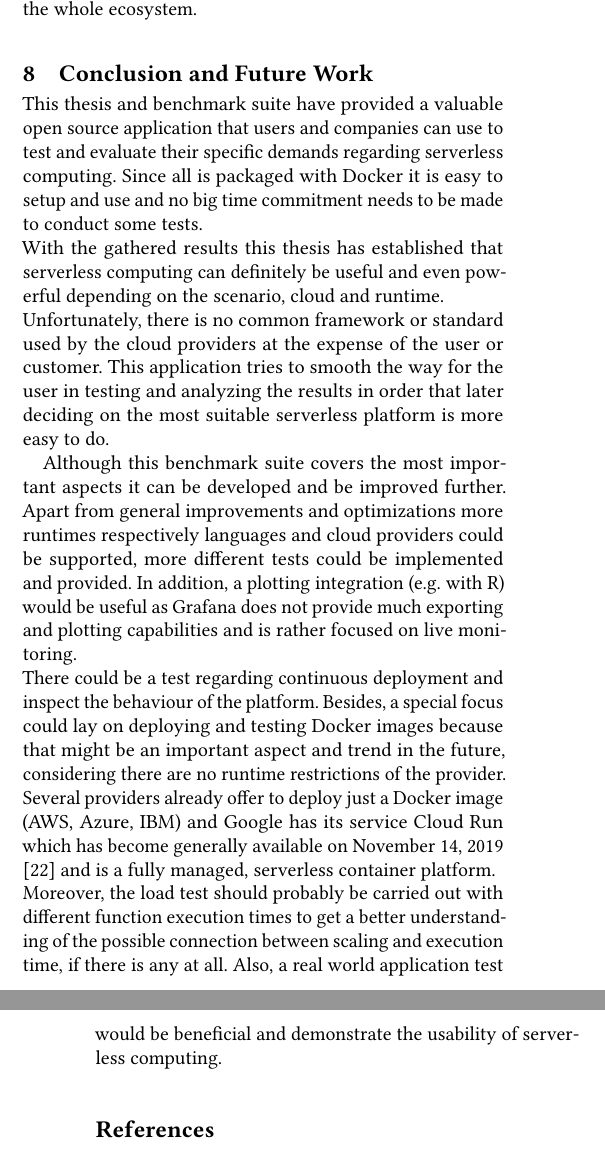
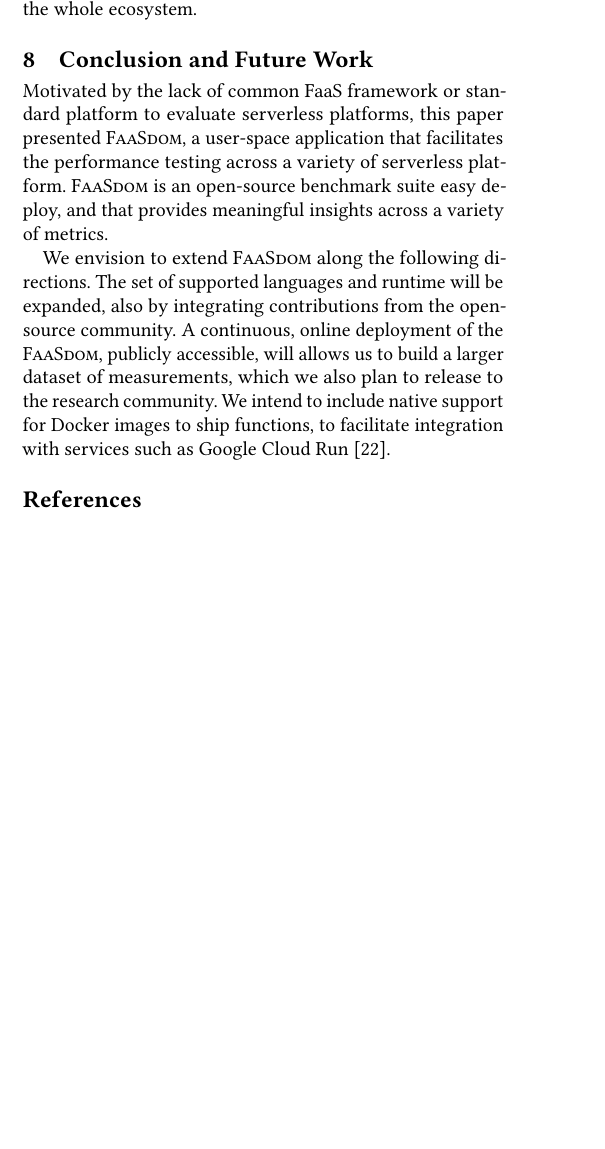
Before and after one commit to faas-benchmarking/faasdom, a LaTeX paper (report/DEBS20/main.tex, which reads report/DEBS20/conclusion.tex): two parts of the columns of pages 10 and 11 of 12 before the commit and part of one column of page 10 of 12 after it, the two joined at a grey line, cut so that both start at the same text, the shorter picture padded with empty space. Compiled offline with pdfLaTeX.

Commit message:
pass on conclusion

```diff
--- a/report/DEBS20/conclusion.tex
+++ b/report/DEBS20/conclusion.tex
@@ -1,9 +1,18 @@
 %!TEX root = main.tex
 
 \section{Conclusion and Future Work}\label{sec:conclusion}
-This thesis and benchmark suite have provided a valuable open source application that users and companies can use to test and evaluate their specific demands regarding serverless computing. Since all is packaged with Docker it is easy to setup and use and no big time commitment needs to be made to conduct some tests.\\
-With the gathered results this thesis has established that serverless computing can definitely be useful and even powerful depending on the scenario, cloud and runtime.\\
-Unfortunately, there is no common framework or standard used by the cloud providers at the expense of the user or customer. This application tries to smooth the way for the user in testing and analyzing the results in order that later deciding on the most suitable serverless platform is more easy to do.
 
-Although this benchmark suite covers the most important aspects it can be developed and be improved further. Apart from general improvements and optimizations more runtimes respectively languages and cloud providers could be supported, more different tests could be implemented and provided. In addition, a plotting integration (e.g. with R) would be useful as Grafana does not provide much exporting and plotting capabilities and is rather focused on live monitoring.\\
-There could be a test regarding continuous deployment and inspect the behaviour of the platform. Besides, a special focus could lay on deploying and testing Docker images because that might be an important aspect and trend in the future, considering there are no runtime restrictions of the provider. Several providers already offer to deploy just a Docker image (AWS, Azure, IBM) and Google has its service Cloud Run which has become generally available on November 14, 2019 \cite{cloudrun} and is a fully managed, serverless container platform.\\ Moreover, the load test should probably be carried out with different function execution times to get a better understanding of the possible connection between scaling and execution time, if there is any at all. Also, a real world application test would be beneficial and demonstrate the usability of serverless computing.
+Motivated by the lack of common FaaS framework or standard platform to evaluate serverless platforms, this paper presented \sys, a user-space application that facilitates the performance testing across a variety of serverless platform.
+\sys is an open-source benchmark suite easy deploy, and that provides meaningful insights across a variety of metrics.
+
+We envision to extend \sys along the following directions.
+The set of supported languages and runtime will be expanded, also by integrating contributions from the open-source community.
+A continuous, online deployment of the \sys, publicly accessible, will allows us to build a larger dataset of measurements, which we also plan to release to the research community.
+We intend to include native support for Docker images to ship functions, to facilitate integration with services such as Google Cloud Run~\cite{cloudrun}.
+
+
+%Although this benchmark suite covers the most important aspects it can be developed and be improved further. Apart from general improvements and optimizations more runtimes respectively languages and cloud providers could be supported, more different tests could be implemented and provided.
+%In addition, a plotting integration (e.g. with R) would be useful as Grafana does not provide much exporting and plotting capabilities and is rather focused on live monitoring.\\
+%There could be a test regarding continuous deployment and inspect the behaviour of the platform. Besides, a special focus could lay on deploying and testing Docker images because that might be an important aspect and trend in the future, considering there are no runtime restrictions of the provider. Several providers already offer to deploy just a Docker image (AWS, Azure, IBM) and Google has its service Cloud Run which has become generally available on November 14, 2019 \cite{cloudrun} and is a fully managed, serverless container platform.\\
+%Moreover, the load test should probably be carried out with different function execution times to get a better understanding of the possible connection between scaling and execution time, if there is any at all.
+%Also, a real world application test would be beneficial and demonstrate the usability of serverless computing.
```
